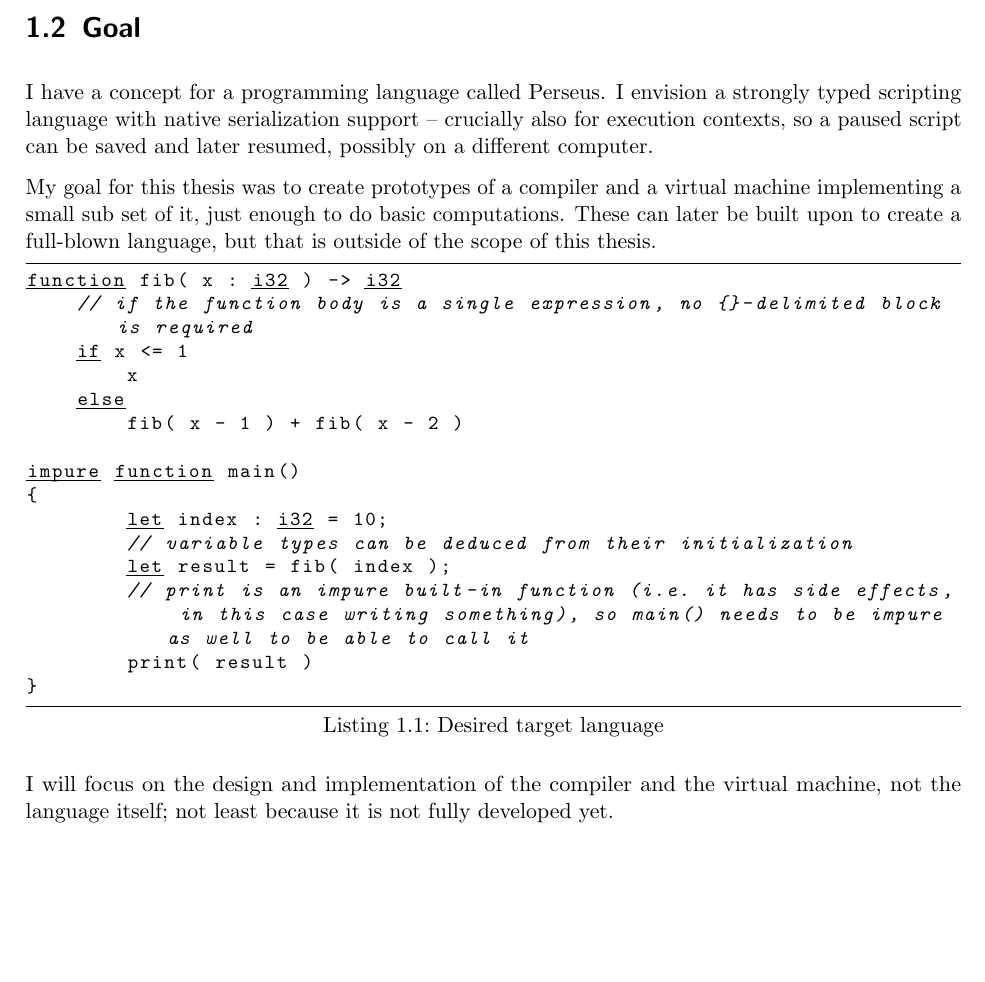
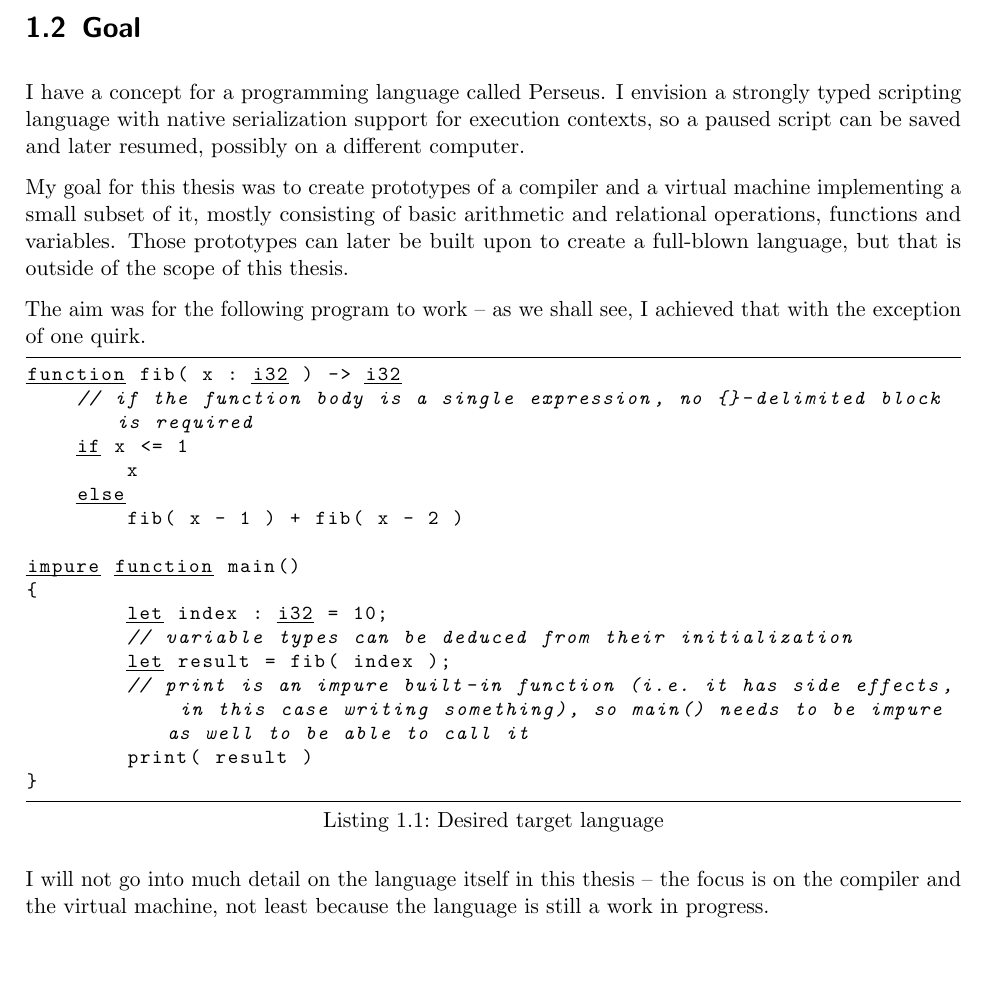
Before and after one commit to mrwonko/perseus, a LaTeX thesis (thesis/thesis_main.tex, which reads thesis/chapter/introduction.tex): part of page 4 of 20, cut so that both start at the same text. Compiled offline with pdfLaTeX; an older LaTeX class or package is replaced by its successor.

Commit message:
defined goal

```diff
--- a/thesis/chapter/introduction.tex
+++ b/thesis/chapter/introduction.tex
@@ -16,9 +16,11 @@
 	% konkrete Zielsetzung; auch: was nicht?
 	% TODO
 
-	I have a concept for a programming language called Perseus. I envision a strongly typed scripting language with native serialization support -- crucially also for execution contexts, so a paused script can be saved and later resumed, possibly on a different computer.
+	I have a concept for a programming language called Perseus. I envision a strongly typed scripting language with native serialization support for execution contexts, so a paused script can be saved and later resumed, possibly on a different computer.
 
-	My goal for this thesis was to create prototypes of a compiler and a virtual machine implementing a small sub set of it, just enough to do basic computations. These can later be built upon to create a full-blown language, but that is outside of the scope of this thesis.
+	My goal for this thesis was to create prototypes of a compiler and a virtual machine implementing a small subset of it, mostly consisting of basic arithmetic and relational operations, functions and variables. Those prototypes can later be built upon to create a full-blown language, but that is outside of the scope of this thesis.
+
+	The aim was for the following program to work -- as we shall see, I achieved that with the exception of one quirk.
 
 	\lstperseus
 	\begin{lstlisting}[caption={Desired target language}]
@@ -39,7 +41,7 @@ impure function main()
 }
 	\end{lstlisting}
 
-	I will focus on the design and implementation of the compiler and the virtual machine, not the language itself; not least because it is not fully developed yet.
+	I will not go into much detail on the language itself in this thesis -- the focus is on the compiler and the virtual machine, not least because the language is still a work in progress.
 
 
 	\section{Approach} %TODO better title
```
